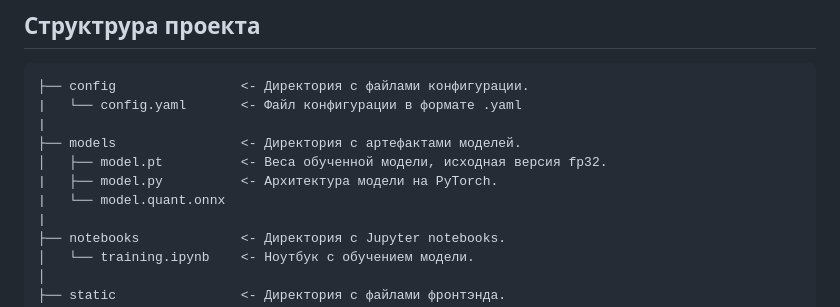
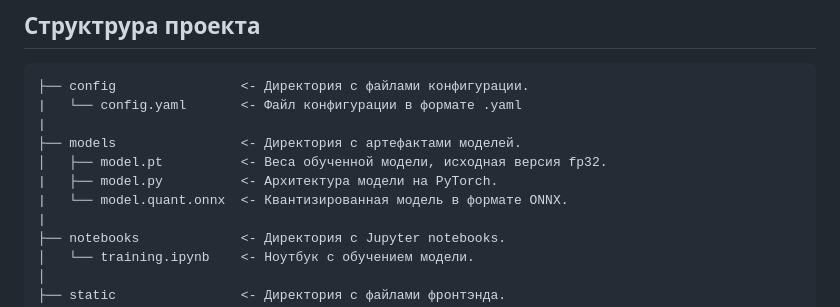
Before and after one commit to NickOsipov/MultiDigitRecognizer, a Markdown page: README.md, the part around the change. Drawn GitHub-style.

```diff
--- a/README.md
+++ b/README.md
@@ -19,7 +19,7 @@
 ├── models                <- Директория с артефактами моделей.
 │   ├── model.pt          <- Веса обученной модели, исходная версия fp32.
 |   ├── model.py          <- Архитектура модели на PyTorch.
-|   └── model.quant.onnx
+|   └── model.quant.onnx  <- Квантизированная модель в формате ONNX.
 |
 ├── notebooks             <- Директория с Jupyter notebooks.
 │   └── training.ipynb    <- Ноутбук с обучением модели.
```
